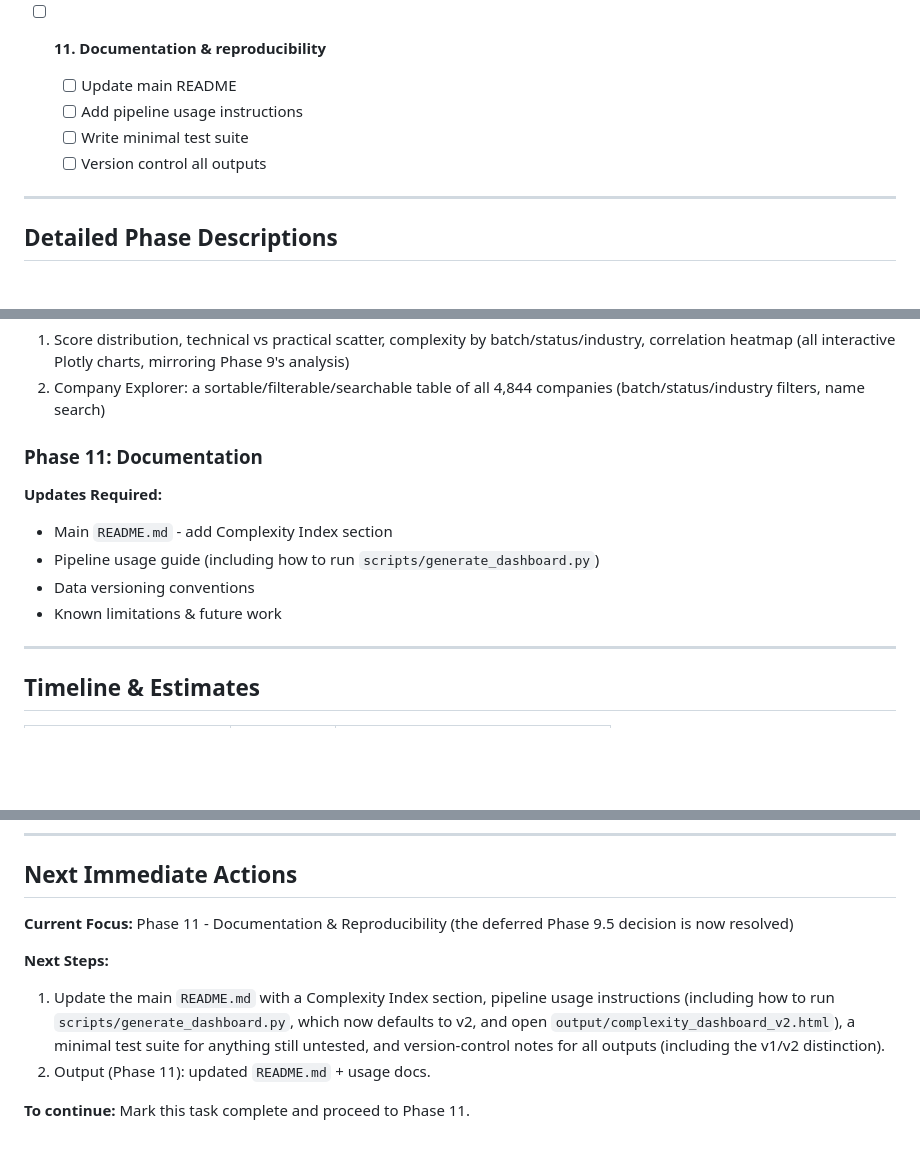
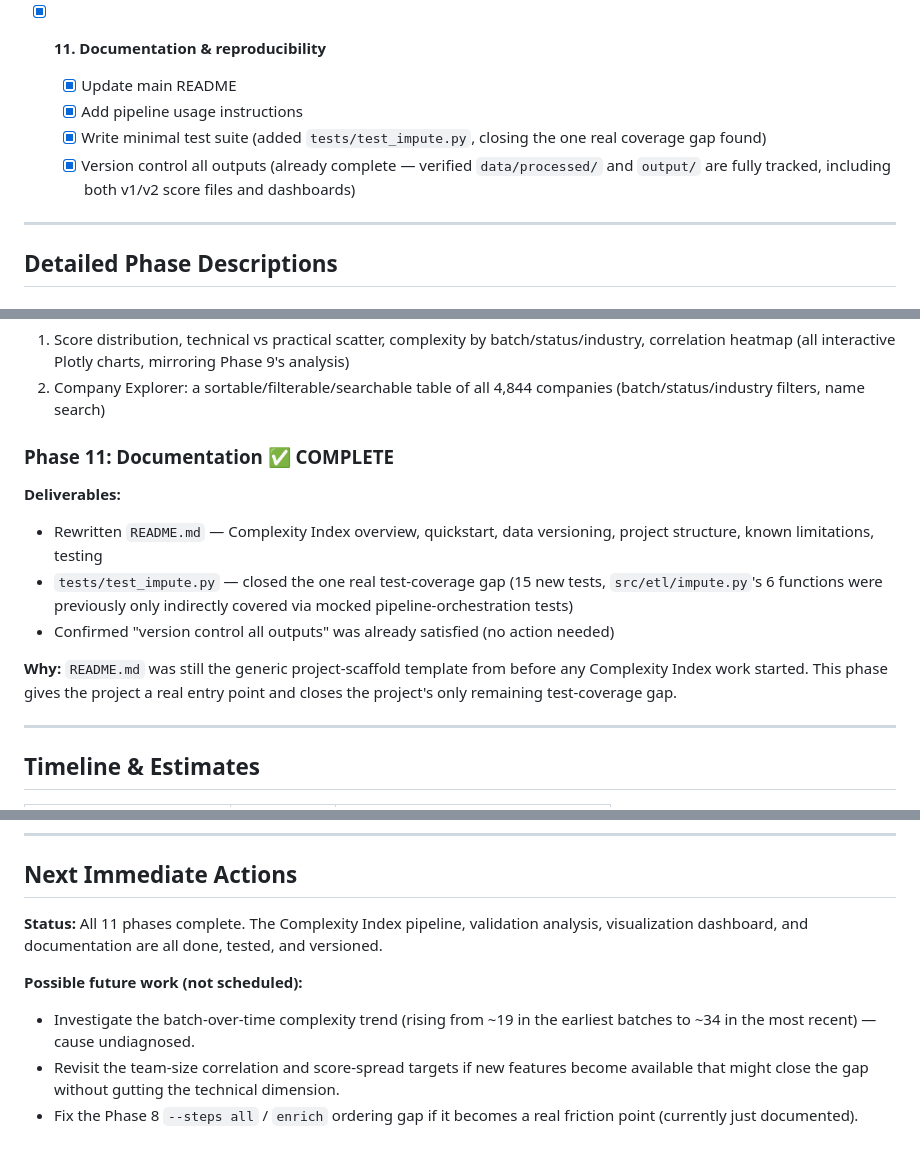
Before and after one commit to Ledsav/y-combinator-analysis, a Markdown page: documentation/plan_complexity_metric/roadmap.md, 3 parts joined by grey strips. Rendered like a GitHub page; blank space fills up the shorter version.

Commit message:
docs: mark Phase 11 documentation complete, project 100% done

```diff
--- a/documentation/plan_complexity_metric/roadmap.md
+++ b/documentation/plan_complexity_metric/roadmap.md
@@ -120,11 +120,11 @@
   - [x] Self-contained, offline-capable single HTML file (Plotly.js bundled inline, no CDN, no server)
   - [x] Output: `output/complexity_dashboard_v1.html`
 
-- [ ] **11. Documentation & reproducibility**
-  - [ ] Update main README
-  - [ ] Add pipeline usage instructions
-  - [ ] Write minimal test suite
-  - [ ] Version control all outputs
+- [x] **11. Documentation & reproducibility**
+  - [x] Update main README
+  - [x] Add pipeline usage instructions
+  - [x] Write minimal test suite (added `tests/test_impute.py`, closing the one real coverage gap found)
+  - [x] Version control all outputs (already complete — verified `data/processed/` and `output/` are fully tracked, including both v1/v2 score files and dashboards)
 
 ---
 
@@ -300,13 +300,14 @@ python scripts/run_complexity_pipeline.py --steps clean,impute,features,score
 1. Score distribution, technical vs practical scatter, complexity by batch/status/industry, correlation heatmap (all interactive Plotly charts, mirroring Phase 9's analysis)
 2. Company Explorer: a sortable/filterable/searchable table of all 4,844 companies (batch/status/industry filters, name search)
 
-### Phase 11: Documentation
+### Phase 11: Documentation ✅ COMPLETE
 
-**Updates Required:**
-- Main `README.md` - add Complexity Index section
-- Pipeline usage guide (including how to run `scripts/generate_dashboard.py`)
-- Data versioning conventions
-- Known limitations & future work
+**Deliverables:**
+- Rewritten `README.md` — Complexity Index overview, quickstart, data versioning, project structure, known limitations, testing
+- `tests/test_impute.py` — closed the one real test-coverage gap (15 new tests, `src/etl/impute.py`'s 6 functions were previously only indirectly covered via mocked pipeline-orchestration tests)
+- Confirmed "version control all outputs" was already satisfied (no action needed)
+
+**Why:** `README.md` was still the generic project-scaffold template from before any Complexity Index work started. This phase gives the project a real entry point and closes the project's only remaining test-coverage gap.
 
 ---
 
@@ -367,10 +368,9 @@ python scripts/run_complexity_pipeline.py --steps clean,impute,features,score
 
 ## Next Immediate Actions
 
-**Current Focus:** Phase 11 - Documentation & Reproducibility (the deferred Phase 9.5 decision is now resolved)
+**Status:** All 11 phases complete. The Complexity Index pipeline, validation analysis, visualization dashboard, and documentation are all done, tested, and versioned.
 
-**Next Steps:**
-1. Update the main `README.md` with a Complexity Index section, pipeline usage instructions (including how to run `scripts/generate_dashboard.py`, which now defaults to v2, and open `output/complexity_dashboard_v2.html`), a minimal test suite for anything still untested, and version-control notes for all outputs (including the v1/v2 distinction).
-2. Output (Phase 11): updated `README.md` + usage docs.
-
-**To continue:** Mark this task complete and proceed to Phase 11.
+**Possible future work (not scheduled):**
+- Investigate the batch-over-time complexity trend (rising from ~19 in the earliest batches to ~34 in the most recent) — cause undiagnosed.
+- Revisit the team-size correlation and score-spread targets if new features become available that might close the gap without gutting the technical dimension.
+- Fix the Phase 8 `--steps all` / `enrich` ordering gap if it becomes a real friction point (currently just documented).
```
Also changed, not shown: other parts of documentation/plan_complexity_metric/roadmap.md (+2 -2 lines).
